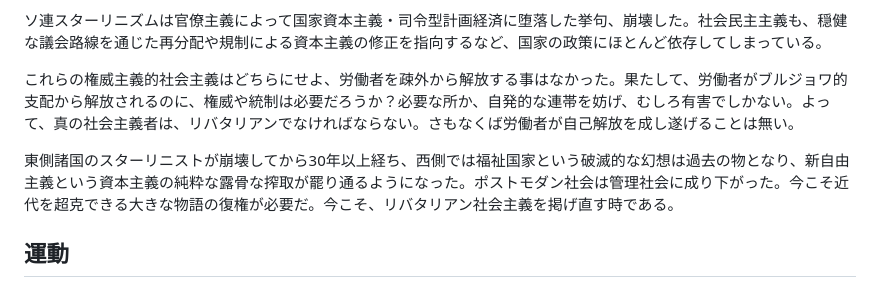
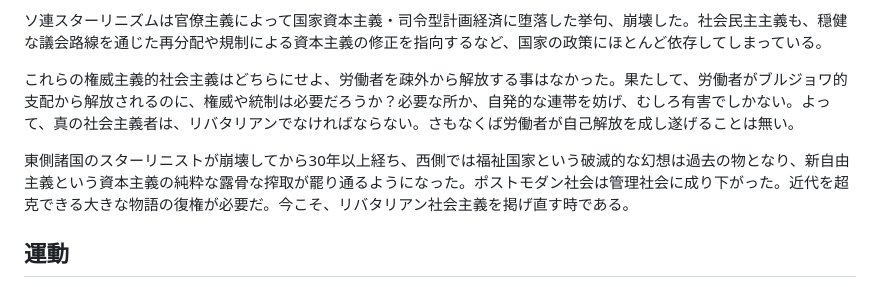
Before and after one commit to libertarian-socialist/libertarian-socialist.github.io, a Markdown page: README.md, the part around the change. Drawn GitHub-style.

```diff
--- a/README.md
+++ b/README.md
@@ -16,7 +16,7 @@
 
 これらの権威主義的社会主義はどちらにせよ、労働者を疎外から解放する事はなかった。果たして、労働者がブルジョワ的支配から解放されるのに、権威や統制は必要だろうか？必要な所か、自発的な連帯を妨げ、むしろ有害でしかない。よって、真の社会主義者は、リバタリアンでなければならない。さもなくば労働者が自己解放を成し遂げることは無い。
 
-東側諸国のスターリニストが崩壊してから30年以上経ち、西側では福祉国家という破滅的な幻想は過去の物となり、新自由主義という資本主義の純粋な露骨な搾取が罷り通るようになった。ポストモダン社会は管理社会に成り下がった。今こそ近代を超克できる大きな物語の復権が必要だ。今こそ、リバタリアン社会主義を掲げ直す時である。
+東側諸国のスターリニストが崩壊してから30年以上経ち、西側では福祉国家という破滅的な幻想は過去の物となり、新自由主義という資本主義の純粋な露骨な搾取が罷り通るようになった。ポストモダン社会は管理社会に成り下がった。近代を超克できる大きな物語の復権が必要だ。今こそ、リバタリアン社会主義を掲げ直す時である。
 
 ## 運動
 
```
